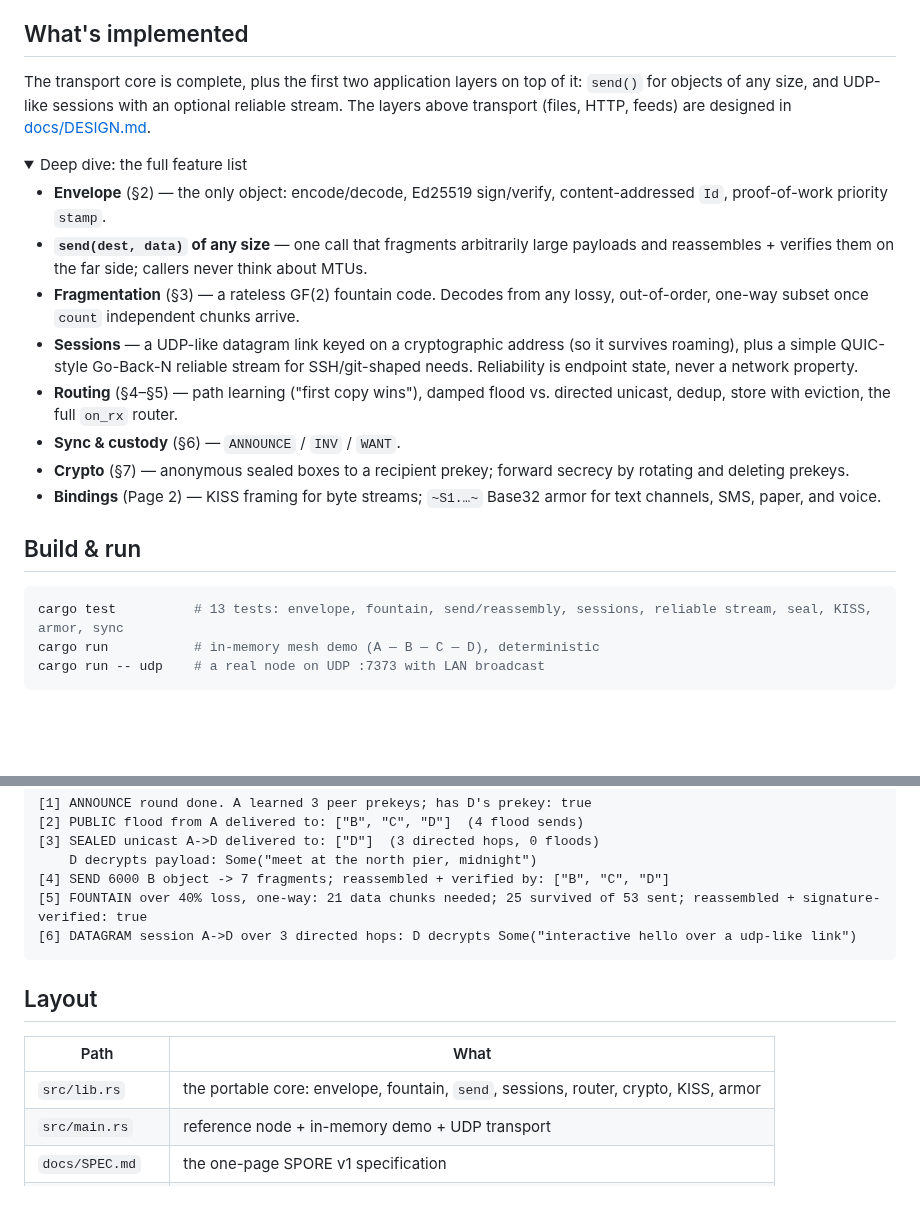
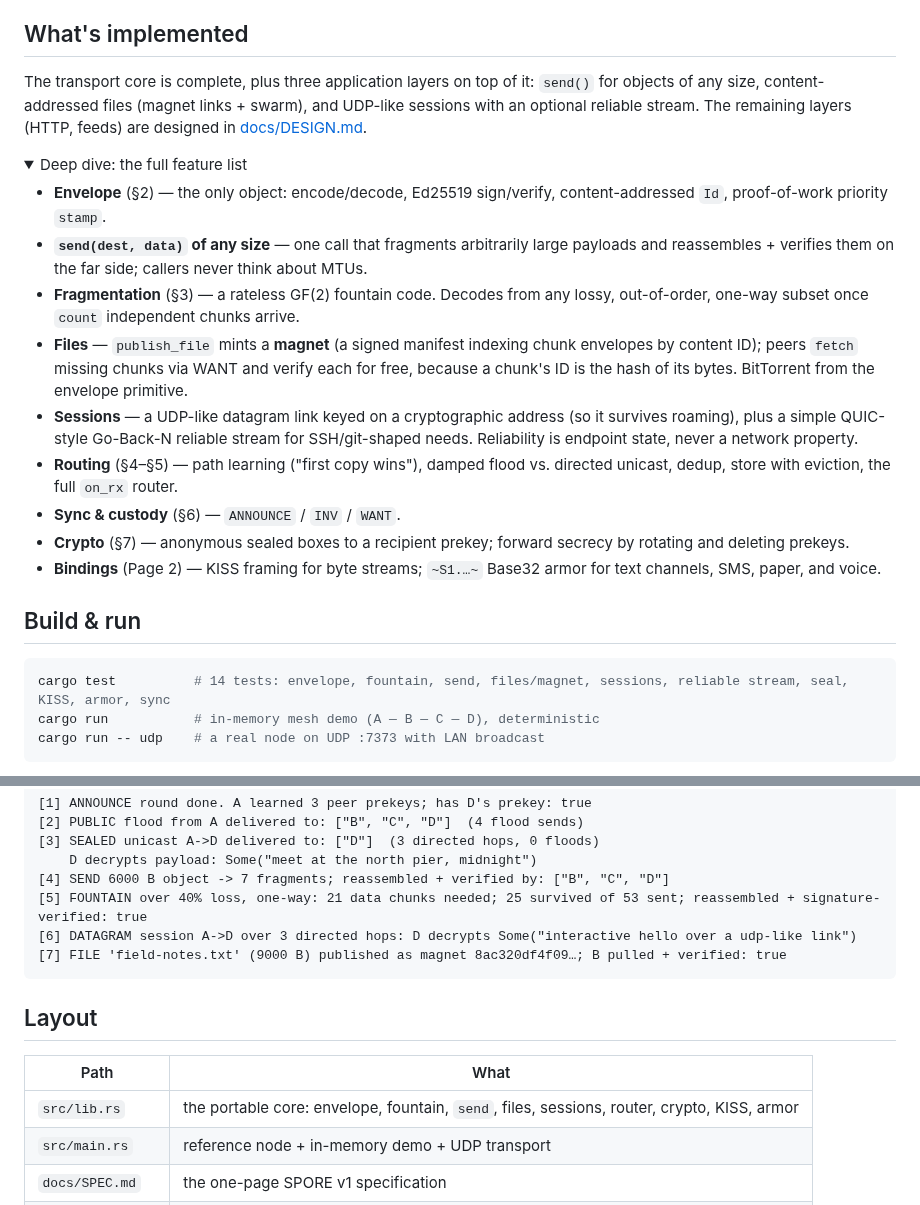
Before and after one commit to sloev/spore, a Markdown page: README.md, 2 parts joined by grey strips. GitHub-like rendering; folded sections open; blank space fills up the shorter version.

````diff
--- a/README.md
+++ b/README.md
@@ -17,10 +17,10 @@ paper, or a human reading armor aloud.
 
 ## What's implemented
 
-The transport core is complete, plus the first two application layers on top of
-it: `send()` for objects of any size, and UDP-like sessions with an optional
-reliable stream. The layers above transport (files, HTTP, feeds) are designed in
-[docs/DESIGN.md](docs/DESIGN.md).
+The transport core is complete, plus three application layers on top of it:
+`send()` for objects of any size, content-addressed files (magnet links + swarm),
+and UDP-like sessions with an optional reliable stream. The remaining layers (HTTP,
+feeds) are designed in [docs/DESIGN.md](docs/DESIGN.md).
 
 <details>
 <summary>Deep dive: the full feature list</summary>
@@ -32,6 +32,10 @@ reliable stream. The layers above transport (files, HTTP, feeds) are designed in
   about MTUs.
 - **Fragmentation** (§3) — a rateless GF(2) fountain code. Decodes from any
   lossy, out-of-order, one-way subset once `count` independent chunks arrive.
+- **Files** — `publish_file` mints a **magnet** (a signed manifest indexing chunk
+  envelopes by content ID); peers `fetch` missing chunks via WANT and verify each
+  for free, because a chunk's ID is the hash of its bytes. BitTorrent from the
+  envelope primitive.
 - **Sessions** — a UDP-like datagram link keyed on a cryptographic address (so it
   survives roaming), plus a simple QUIC-style Go-Back-N reliable stream for
   SSH/git-shaped needs. Reliability is endpoint state, never a network property.
@@ -47,7 +51,7 @@ reliable stream. The layers above transport (files, HTTP, feeds) are designed in
 ## Build & run
 
 ```sh
-cargo test          # 13 tests: envelope, fountain, send/reassembly, sessions, reliable stream, seal, KISS, armor, sync
+cargo test          # 14 tests: envelope, fountain, send, files/magnet, sessions, reliable stream, seal, KISS, armor, sync
 cargo run           # in-memory mesh demo (A — B — C — D), deterministic
 cargo run -- udp    # a real node on UDP :7373 with LAN broadcast
 ```
@@ -65,13 +69,14 @@ SPORE demo — line topology  A — B — C — D
 [4] SEND 6000 B object -> 7 fragments; reassembled + verified by: ["B", "C", "D"]
 [5] FOUNTAIN over 40% loss, one-way: 21 data chunks needed; 25 survived of 53 sent; reassembled + signature-verified: true
 [6] DATAGRAM session A->D over 3 directed hops: D decrypts Some("interactive hello over a udp-like link")
+[7] FILE 'field-notes.txt' (9000 B) published as magnet 8ac320df4f09…; B pulled + verified: true
 ```
 
 ## Layout
 
 | Path            | What                                               |
 |-----------------|----------------------------------------------------|
-| `src/lib.rs`    | the portable core: envelope, fountain, `send`, sessions, router, crypto, KISS, armor |
+| `src/lib.rs`    | the portable core: envelope, fountain, `send`, files, sessions, router, crypto, KISS, armor |
 | `src/main.rs`   | reference node + in-memory demo + UDP transport    |
 | `docs/SPEC.md`  | the one-page SPORE v1 specification                 |
 | `docs/DESIGN.md`| the application layers above transport: files, HTTP-over-SPORE, feeds |
````
Also changed, not shown: docs/DESIGN.md (+42 -31 lines).
